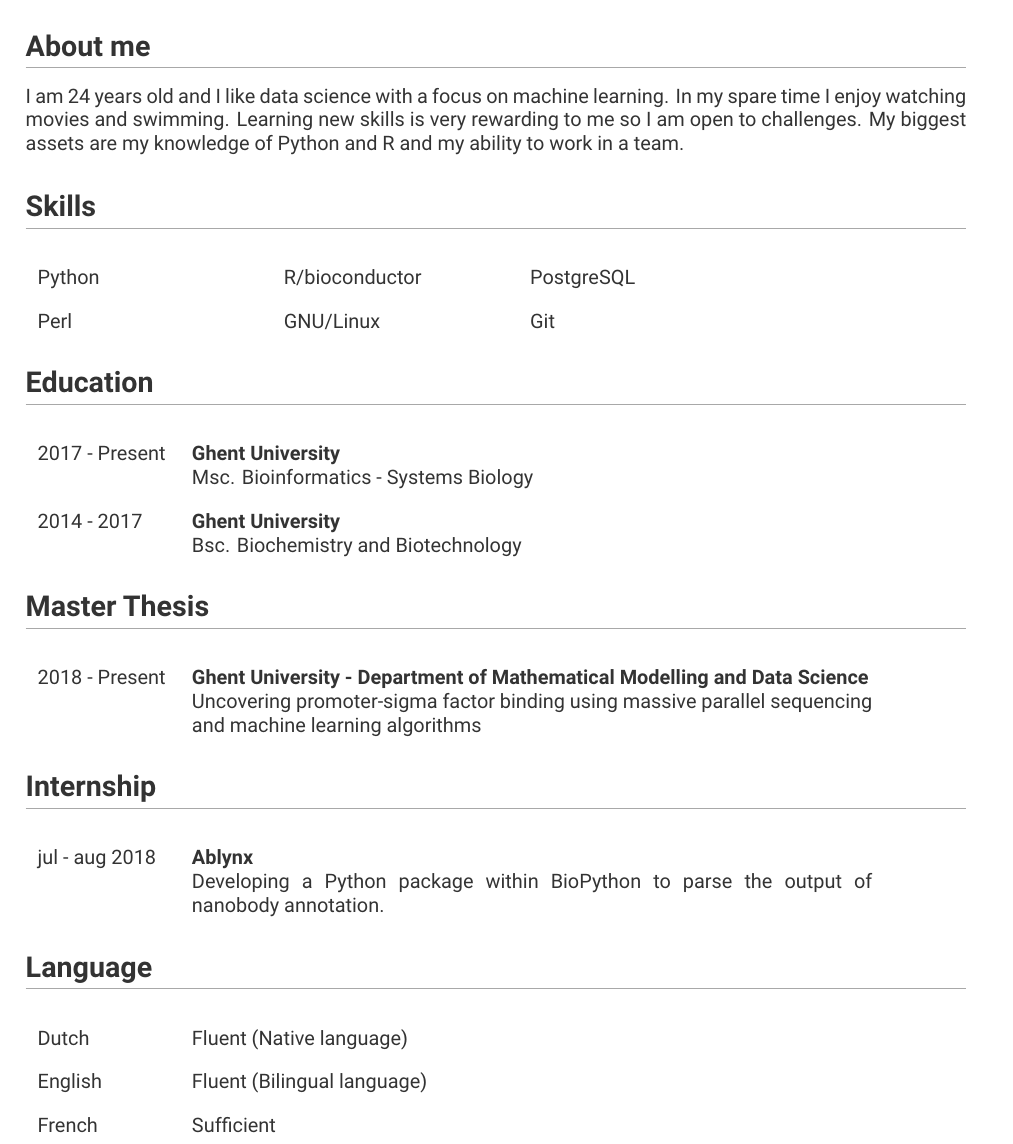
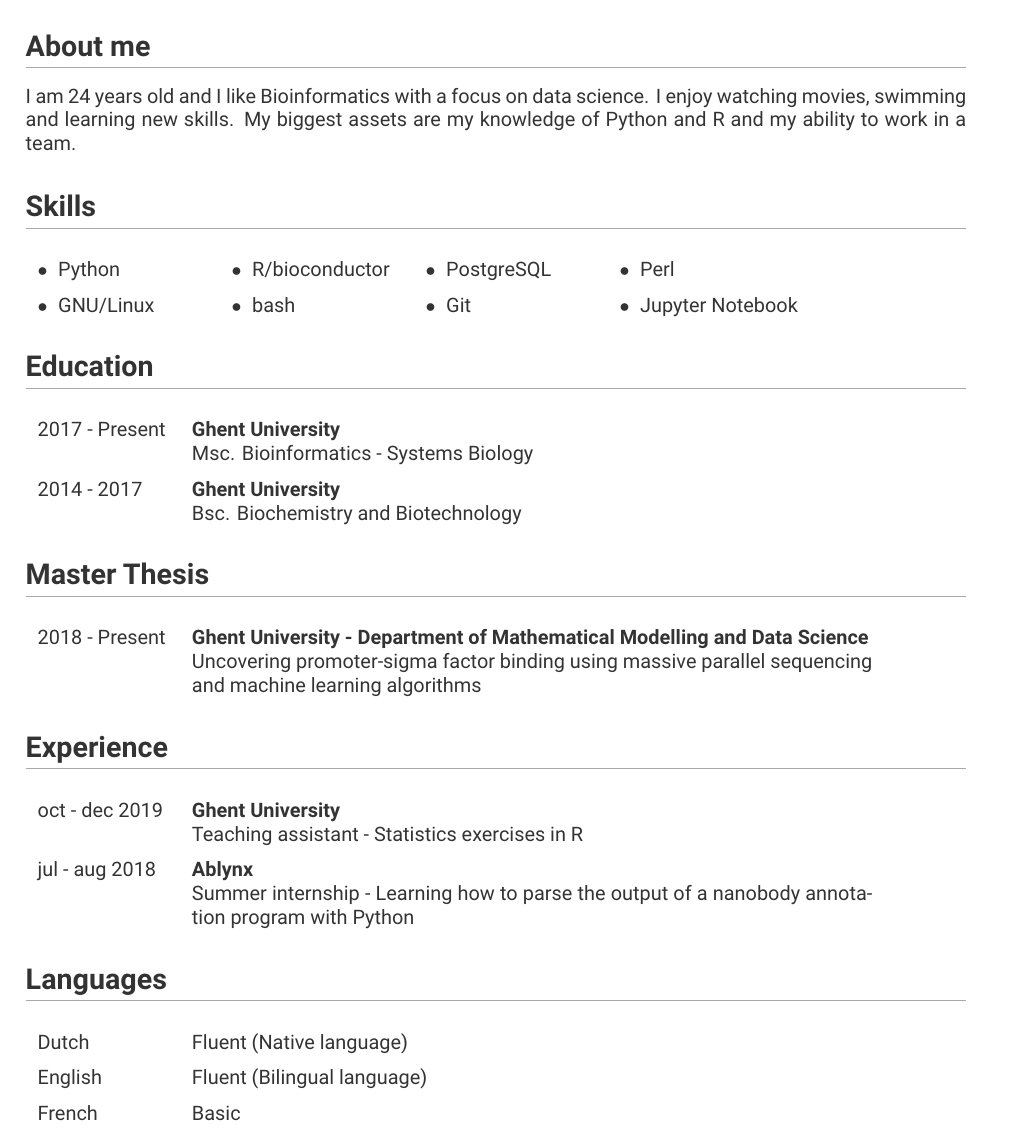
Before and after one commit to ldaveyl/LucasDaveyCV2019, a LaTeX document (LucasDaveyCV2019.tex): part of the page, cut so that both start at the same text. Compiled offline with LuaLaTeX.

Commit message:
Update LucasDaveyCV2019.tex

```diff
--- a/LucasDaveyCV2019.tex
+++ b/LucasDaveyCV2019.tex
@@ -34,6 +34,9 @@
 \usepackage{titling}
 \usepackage{fontspec}
 
+% Use horizontal lists
+\usepackage[inline]{enumitem}
+
 % Set font for entire document
 \setmainfont[Ligatures=TeX]{Roboto}
 
@@ -45,6 +48,11 @@
 
 % Use icons from fontawesome (prefixed by \fa)
 \usepackage{fontawesome}
+
+% Set paragraphs
+\setlength{\parindent}{0pt} % remove indent after starting a new paragraph
+\setlength{\parskip}{0pt} % space between paragraphs
+\linespread{1} % line spacing of 1
 
 % Define title markup
 \renewcommand{\maketitle}{
@@ -78,17 +85,14 @@
 \maketitle
 
 \section{About me}
-I am 24 years old and I like data science with a focus on machine learning. In my spare time I enjoy watching movies and swimming.
-Learning new skills is very rewarding to me so I am open to challenges.
-My biggest assets are my knowledge of Python and R and my ability to work in a team.
+I am 24 years old and I like Bioinformatics with a focus on data science. I enjoy watching movies, swimming and
+learning new skills. My biggest assets are my knowledge of Python and R and my ability to work in a team.
 
 \section{Skills}
-% Circles that can be used to indicate level of skill
-%\faCircle\hspace{.04cm}\faCircle\hspace{.04cm}\faCircle\hspace{.04cm}\faCircle\hspace{.04cm}\textcolor{lightgrey}{\faCircle} &
-\setlength\extrarowheight{10pt}
-\begin{tabular}{ m{2.5cm} m{1cm} m{2.5cm} m{1cm} m{2.5cm} m{1cm}}
-    Python & & R/bioconductor & & PostgreSQL & \\
-    Perl & & GNU/Linux & & Git\\
+\setlength\extrarowheight{6pt}
+\begin{tabular}{ m{3cm} m{3cm} m{3cm} m{4cm}}
+    \bullet\hspace{.1cm} Python & \bullet\hspace{.1cm} R/bioconductor & \bullet\hspace{.1cm} PostgreSQL & \bullet\hspace{.1cm} Perl \\
+    \bullet\hspace{.1cm} GNU/Linux & \bullet\hspace{.1cm} bash & \bullet\hspace{.1cm} Git & \bullet\hspace{.1cm} Jupyter Notebook \\
 \end{tabular}
 
 \section{Education}
@@ -109,17 +113,21 @@ My biggest assets are my knowledge of Python and R and my ability to work in a t
     Uncovering promoter-sigma factor binding using massive parallel sequencing and machine learning algorithms \\
 \end{tabular}
 
-\section{Internship}
+\section{Experience}
 \begin{tabular}{ p{2.3cm} p{12cm} }
+    oct - dec 2019 & \textbf{Ghent University}
+
+    Teaching assistant - Statistics exercises in R \\
+
     jul - aug 2018 & \textbf{Ablynx}
 
-    Developing a Python package within BioPython to parse the output of nanobody annotation.
+    Summer internship - Learning how to parse the output of a nanobody annotation program with Python\\
 \end{tabular}
 
-\section{Language}
+\section{Languages}
 \begin{tabular}{ p{2.3cm} p{12cm} }
     Dutch & Fluent (Native language) \\
     English & Fluent (Bilingual language) \\
-    French & Sufficient\\
+    French & Basic\\
 \end{tabular}
 \end{document}
```
Also changed, not shown: LucasDaveyCV2019.tex (1 more changed lines).
